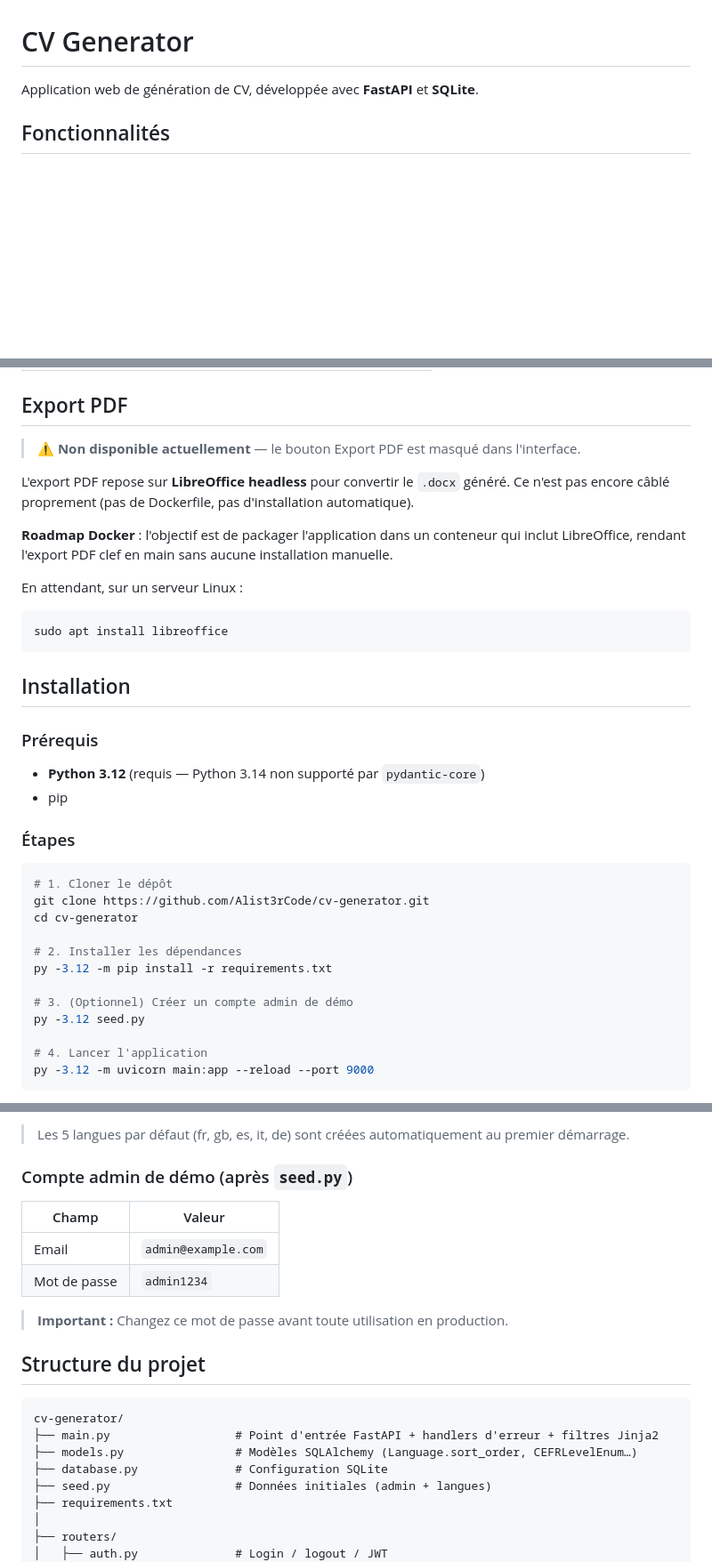
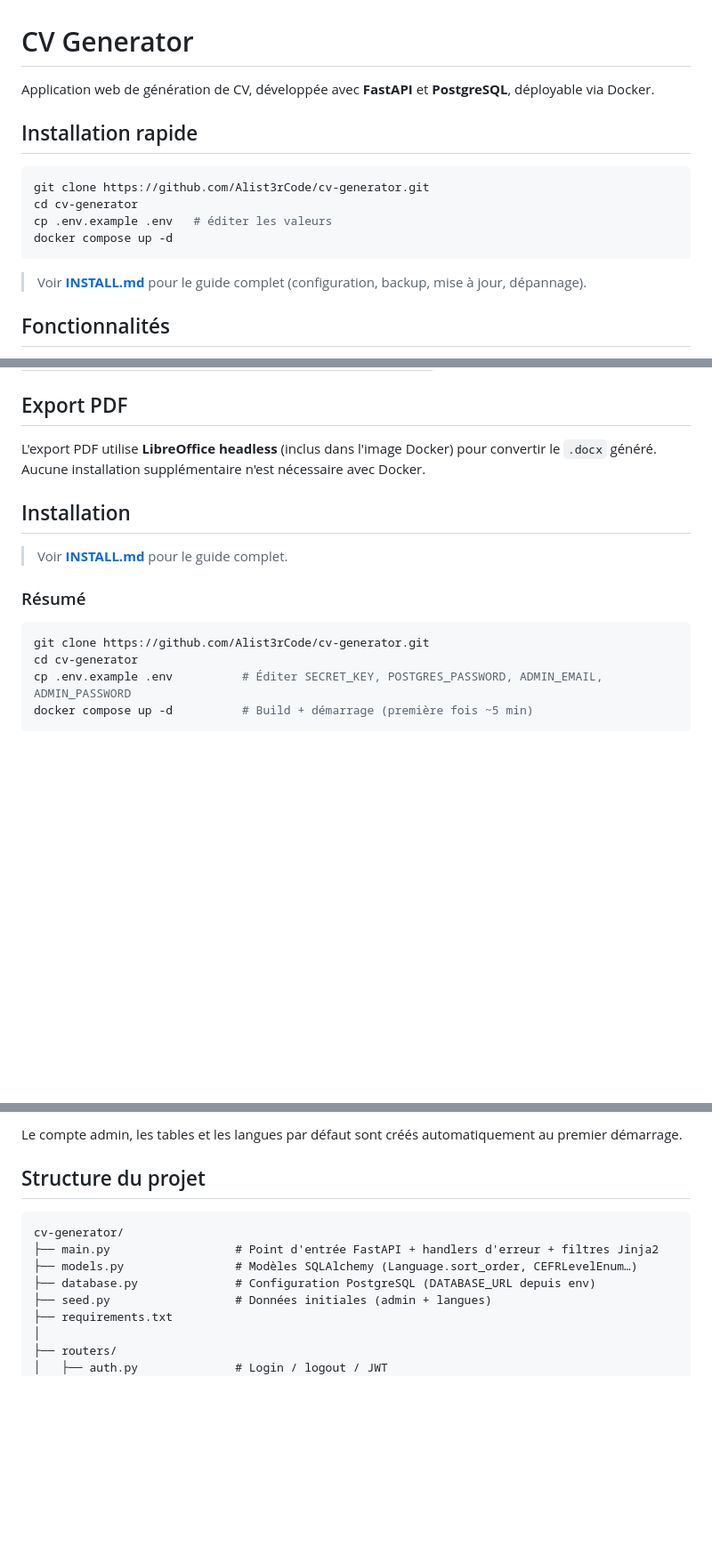
Before and after one commit to Alist3rCode/cv-generator, a Markdown page: README.md, 3 parts joined by grey strips. Shown at 89% size. Drawn GitHub-style; blank space fills up the shorter version.

Commit message:
docs: mise à jour README — installation Docker, PostgreSQL, export PDF
Co-Authored-By: Claude Sonnet 4.6 <noreply@anthropic.com>

````diff
--- a/README.md
+++ b/README.md
@@ -1,6 +1,17 @@
 # CV Generator
 
-Application web de génération de CV, développée avec **FastAPI** et **SQLite**.
+Application web de génération de CV, développée avec **FastAPI** et **PostgreSQL**, déployable via Docker.
+
+## Installation rapide
+
+```bash
+git clone https://github.com/Alist3rCode/cv-generator.git
+cd cv-generator
+cp .env.example .env   # éditer les valeurs
+docker compose up -d
+```
+
+> Voir **[INSTALL.md](INSTALL.md)** pour le guide complet (configuration, backup, mise à jour, dépannage).
 
 ## Fonctionnalités
 
@@ -40,39 +51,18 @@ Application web de génération de CV, développée avec **FastAPI** et **SQLite
 
 ## Export PDF
 
-> ⚠️ **Non disponible actuellement** — le bouton Export PDF est masqué dans l'interface.
-
-L'export PDF repose sur **LibreOffice headless** pour convertir le `.docx` généré.
-Ce n'est pas encore câblé proprement (pas de Dockerfile, pas d'installation automatique).
-
-**Roadmap Docker** : l'objectif est de packager l'application dans un conteneur qui inclut LibreOffice, rendant l'export PDF clef en main sans aucune installation manuelle.
-
-En attendant, sur un serveur Linux :
-```bash
-sudo apt install libreoffice
-```
+L'export PDF utilise **LibreOffice headless** (inclus dans l'image Docker) pour convertir le `.docx` généré. Aucune installation supplémentaire n'est nécessaire avec Docker.
 
 ## Installation
 
-### Prérequis
+> Voir **[INSTALL.md](INSTALL.md)** pour le guide complet.
 
-- **Python 3.12** (requis — Python 3.14 non supporté par `pydantic-core`)
-- pip
-
-### Étapes
+### Résumé
 
 ```bash
-# 1. Cloner le dépôt
 git clone https://github.com/Alist3rCode/cv-generator.git
 cd cv-generator
-
-# 2. Installer les dépendances
-py -3.12 -m pip install -r requirements.txt
-
-# 3. (Optionnel) Créer un compte admin de démo
-py -3.12 seed.py
-
-# 4. Lancer l'application
-py -3.12 -m uvicorn main:app --reload --port 9000
+cp .env.example .env          # Éditer SECRET_KEY, POSTGRES_PASSWORD, ADMIN_EMAIL, ADMIN_PASSWORD
+docker compose up -d          # Build + démarrage (première fois ~5 min)
 ```
 
@@ -80,14 +70,5 @@ L'application est accessible sur **http://localhost:9000**
 
-> Les 5 langues par défaut (fr, gb, es, it, de) sont créées automatiquement au premier démarrage.
-
-### Compte admin de démo (après `seed.py`)
-
-| Champ | Valeur |
-|-------|--------|
-| Email | `admin@example.com` |
-| Mot de passe | `admin1234` |
-
-> **Important :** Changez ce mot de passe avant toute utilisation en production.
+Le compte admin, les tables et les langues par défaut sont créés automatiquement au premier démarrage.
 
 ## Structure du projet
 
@@ -95,7 +76,7 @@ L'application est accessible sur **http://localhost:9000**
 cv-generator/
 ├── main.py                  # Point d'entrée FastAPI + handlers d'erreur + filtres Jinja2
 ├── models.py                # Modèles SQLAlchemy (Language.sort_order, CEFRLevelEnum…)
-├── database.py              # Configuration SQLite
+├── database.py              # Configuration PostgreSQL (DATABASE_URL depuis env)
 ├── seed.py                  # Données initiales (admin + langues)
 ├── requirements.txt
 │
````
Also changed, not shown: other parts of README.md (+2 -2 lines).
